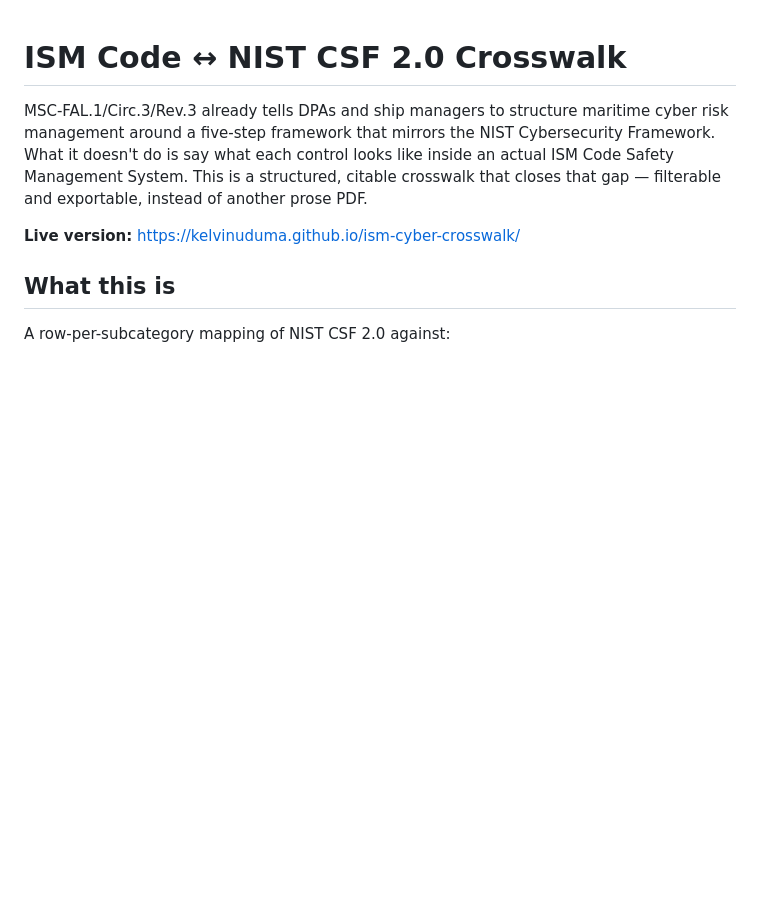
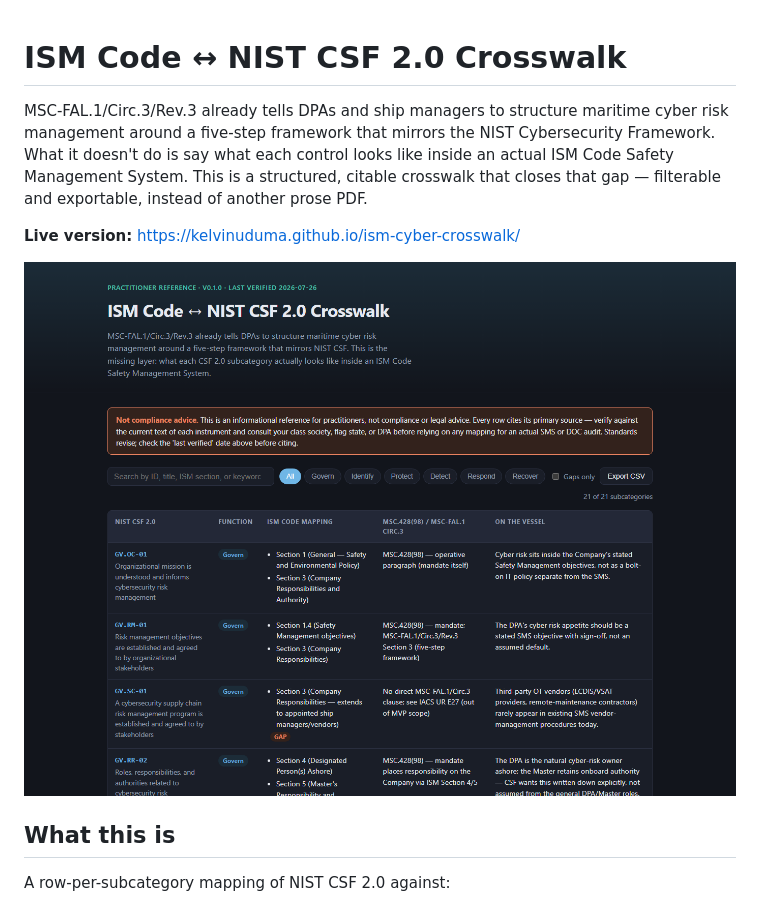
Before and after one commit to kelvinuduma/ism-cyber-crosswalk, a Markdown page: README.md, the part around the change. GitHub-like rendering; pictures changed too: assets/screenshot.png (added); blank space fills up the shorter version.

Commit message:
docs: add rendered screenshot to README
The repo landing page showed no evidence the tool actually works. Adds a
capture of the live table so the README carries its own proof.

Co-Authored-By: Claude Fable 5 <noreply@anthropic.com>

```diff
--- a/README.md
+++ b/README.md
@@ -6,6 +6,8 @@ looks like inside an actual ISM Code Safety Management System. This is a structu
 that gap — filterable and exportable, instead of another prose PDF.
 
 **Live version:** https://kelvinuduma.github.io/ism-cyber-crosswalk/
+
+![The crosswalk table — filterable by CSF function, with gap rows flagged](assets/screenshot.png)
 
 ## What this is
 
```
